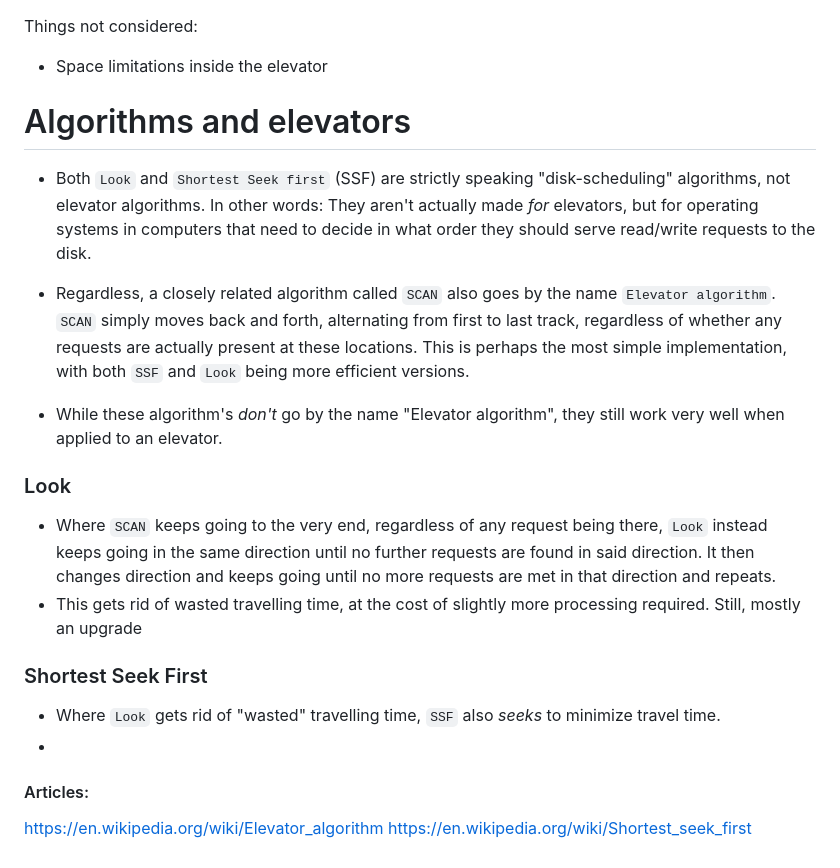
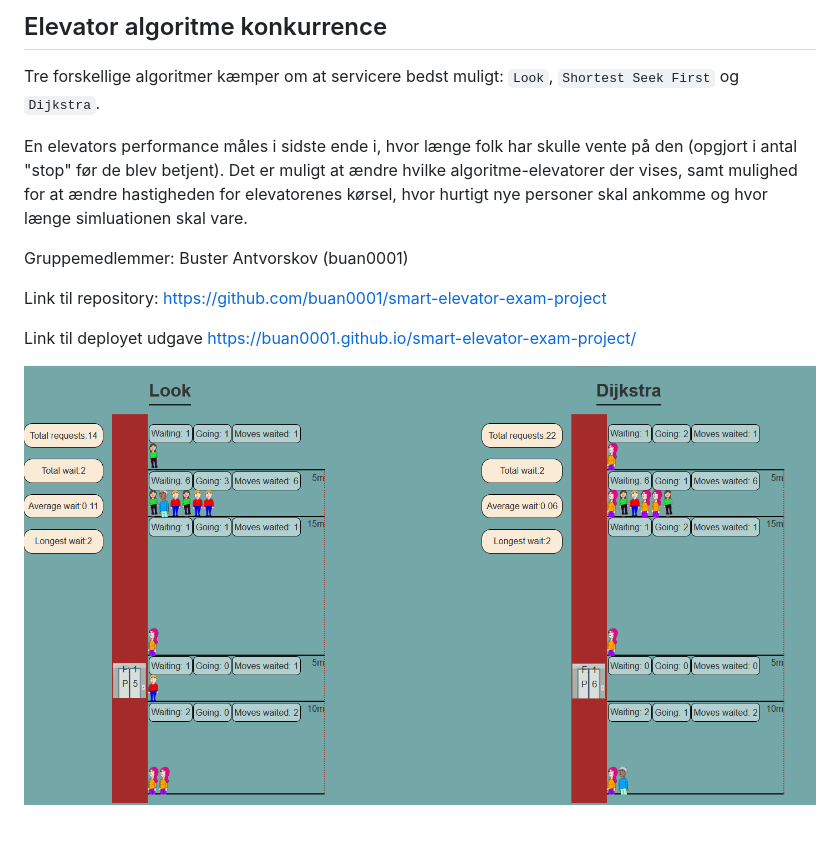
Before and after one commit to buan0001/smart-elevator-exam-project, a Markdown page: README.md, the part around the change. GitHub-like rendering; pictures changed too: images/example.png (added).

Commit message:
Finished readme

```diff
--- a/README.md
+++ b/README.md
@@ -1,26 +1,12 @@
+## Elevator algoritme konkurrence
+Tre forskellige algoritmer kæmper om at servicere bedst muligt: `Look`, `Shortest Seek First` og `Dijkstra`.
 
-Things not considered:
-- Space limitations inside the elevator
+En elevators performance måles i sidste ende i, hvor længe folk har skulle vente på den (opgjort i antal "stop" før de blev betjent). Det er muligt at ændre hvilke algoritme-elevatorer der vises, samt mulighed for at ændre hastigheden for elevatorenes kørsel, hvor hurtigt nye personer skal ankomme og hvor længe simluationen skal vare.
 
-# Algorithms and elevators
+Gruppemedlemmer: Buster Antvorskov (buan0001)
 
-- Both `Look` and `Shortest Seek first` (SSF) are strictly speaking "disk-scheduling" algorithms, not elevator algorithms.
-In other words: They aren't actually made *for* elevators, but for operating systems in computers that need to decide in what order they should serve read/write requests to the disk.
+Link til repository: https://github.com/buan0001/smart-elevator-exam-project
 
-- Regardless, a closely related algorithm called `SCAN` also goes by the name `Elevator algorithm`. `SCAN` simply moves back and forth, alternating from first to last track, regardless of whether any requests are actually present at these locations. This is perhaps the most simple implementation, with both `SSF` and `Look` being more efficient versions.
+Link til deployet udgave https://buan0001.github.io/smart-elevator-exam-project/
 
-- While these algorithm's *don't* go by the name "Elevator algorithm", they still work very well when applied to an elevator.
-
-### Look
-- Where `SCAN` keeps going to the very end, regardless of any request being there, `Look` instead keeps going in the same direction until no further requests are found in said direction. It then changes direction and keeps going until no more requests are met in that direction and repeats.
-- This gets rid of wasted travelling time, at the cost of slightly more processing required. Still, mostly an upgrade
-
-
-### Shortest Seek First
-- Where `Look` gets rid of "wasted" travelling time, `SSF` also *seeks* to minimize travel time.
--
-
-
-#### Articles:
-https://en.wikipedia.org/wiki/Elevator_algorithm
-https://en.wikipedia.org/wiki/Shortest_seek_first
+![Screenshot of app running](images/example.png)
```
Also changed, not shown: 2 other files.
